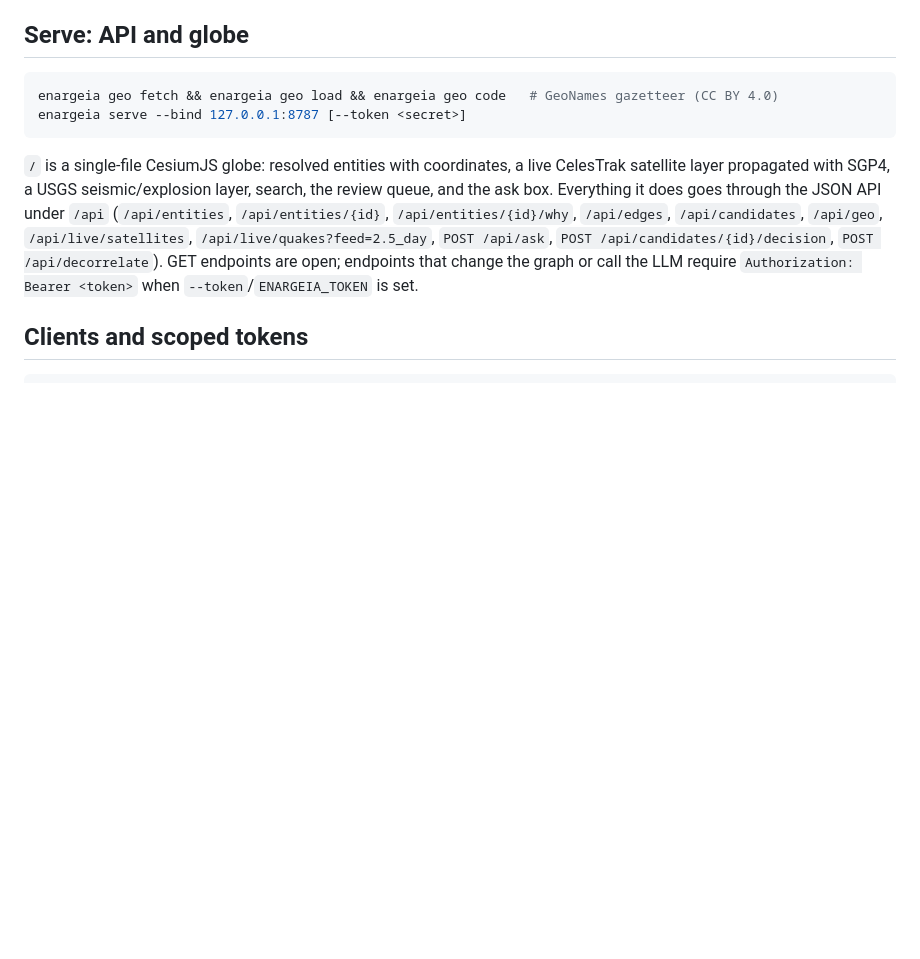
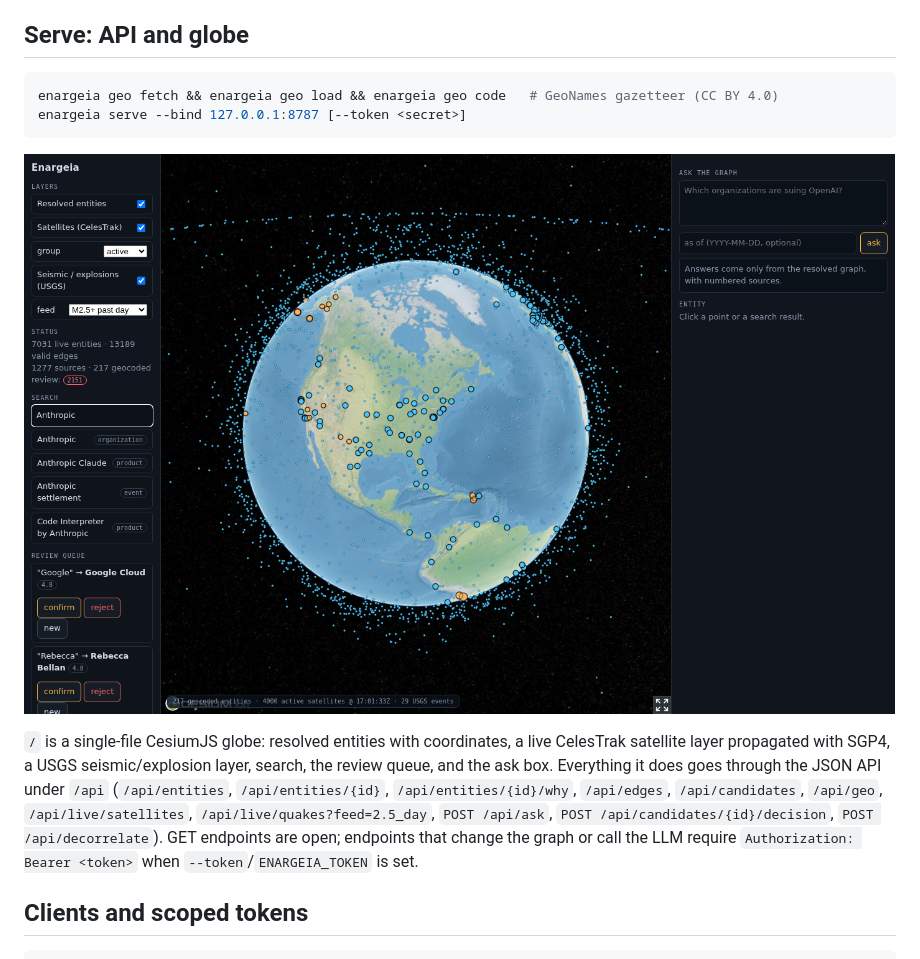
Before and after one commit to KingBodhi/enargeia, a Markdown page: README.md, the part around the change. Drawn GitHub-style; pictures changed too: docs/globe.png (added); blank space fills up the shorter version.

Commit message:
README: globe screenshot
Co-Authored-By: Claude Fable 5.1 <noreply@anthropic.com>
Claude-Session: https://claude.ai/code/session_01QrNrTarfFFBaG8WHB2hH7S

````diff
--- a/README.md
+++ b/README.md
@@ -72,6 +72,8 @@ already superseded, so ingestion order never rewrites history.
 enargeia geo fetch && enargeia geo load && enargeia geo code   # GeoNames gazetteer (CC BY 4.0)
 enargeia serve --bind 127.0.0.1:8787 [--token <secret>]
 ```
+
+![Enargeia globe: resolved entities, live satellites, USGS events, review queue, ask box](docs/globe.png)
 
 `/` is a single-file CesiumJS globe: resolved entities with coordinates, a live CelesTrak
 satellite layer propagated with SGP4, a USGS seismic/explosion layer, search, the review
````
